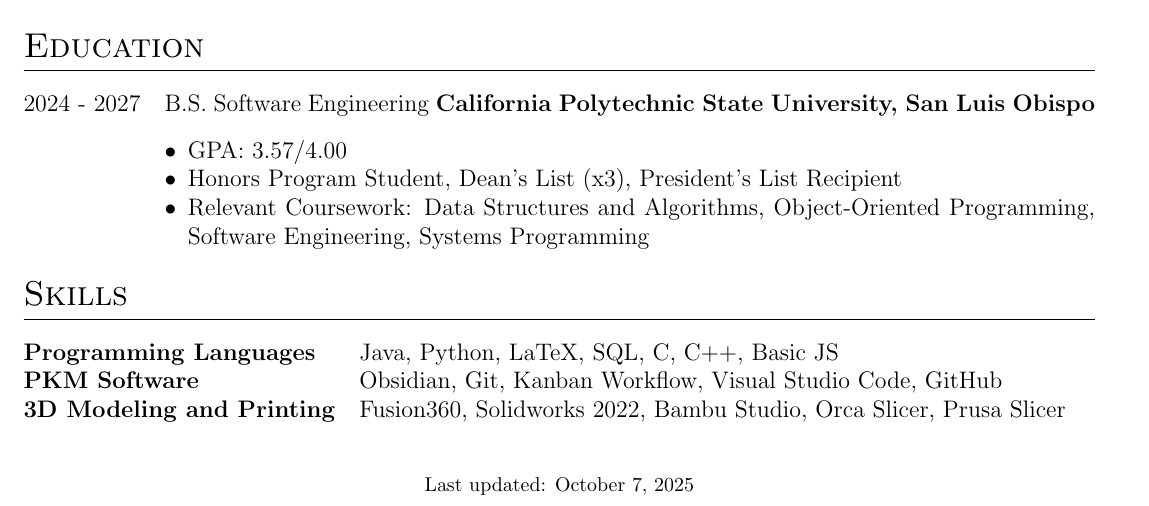
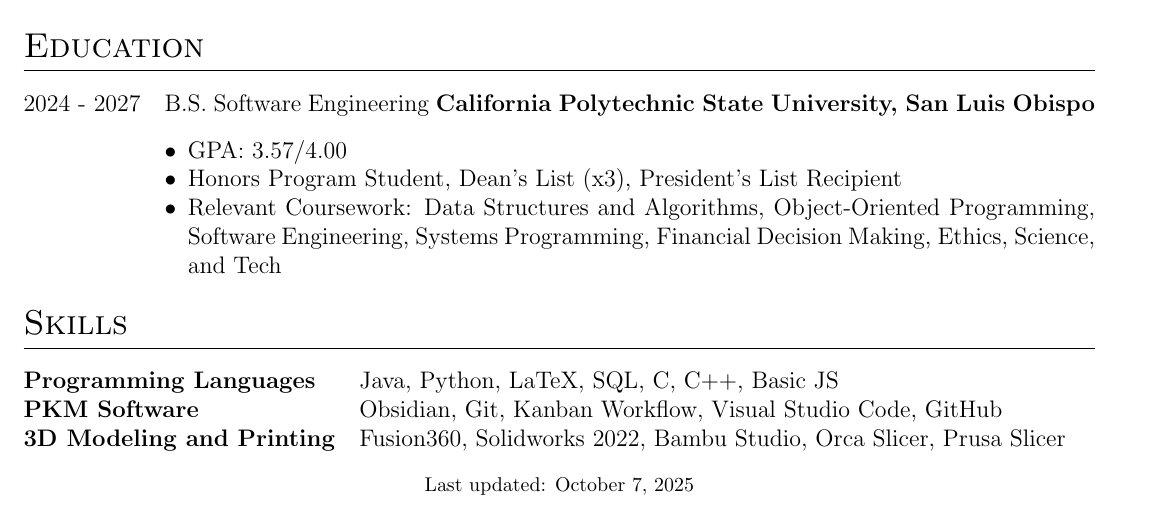
Before and after one commit to asellingson28/resume-generator, a LaTeX CV (cv.tex): part of the page, cut so that both start at the same text. Compiled offline with pdfLaTeX.

Commit message:
Update cv.tex

```diff
--- a/cv.tex
+++ b/cv.tex
@@ -190,7 +190,7 @@
 & \begin{itemize}[leftmargin=*, nosep]
     \item GPA: 3.57/4.00
     \item Honors Program Student, Dean's List (x3), President's List Recipient
-    \item Relevant Coursework: Data Structures and Algorithms, Object-Oriented Programming, Software Engineering, Systems Programming
+    \item Relevant Coursework: Data Structures and Algorithms, Object-Oriented Programming, Software Engineering, Systems Programming, Financial Decision Making, Ethics, Science, and Tech
   \end{itemize}
 \end{tabularx}
 
```
